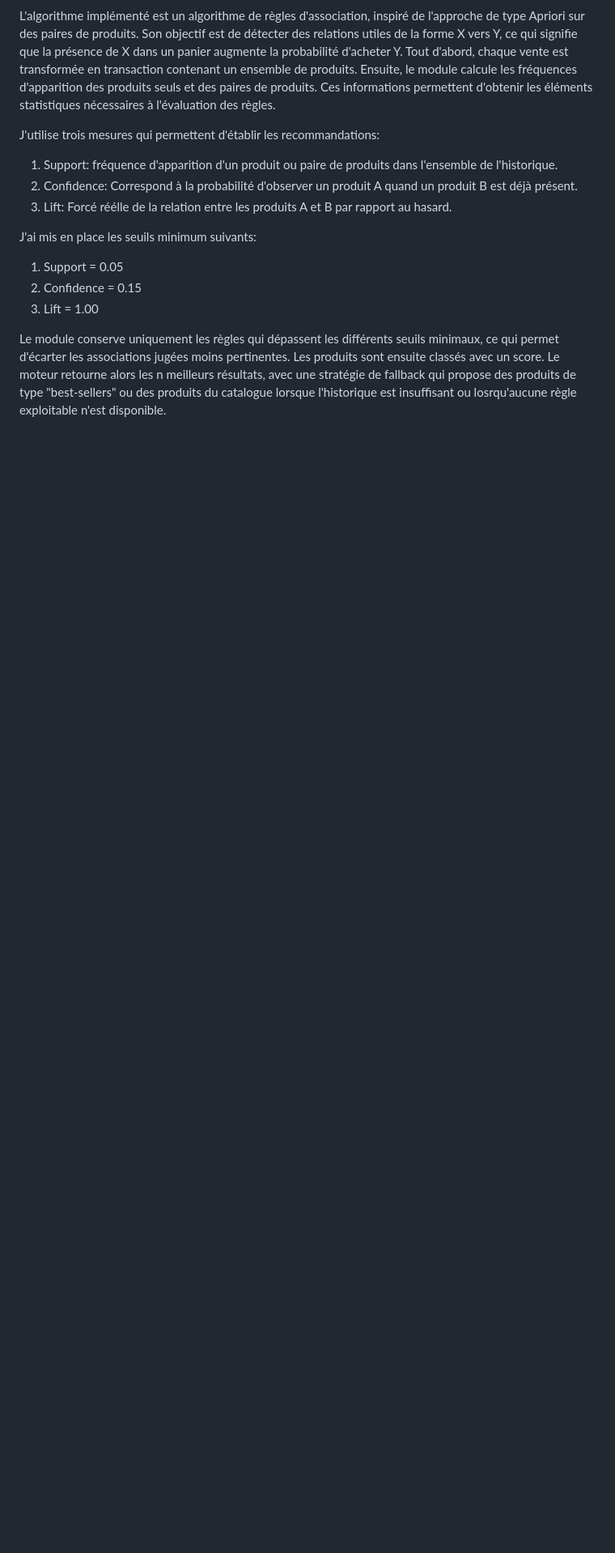
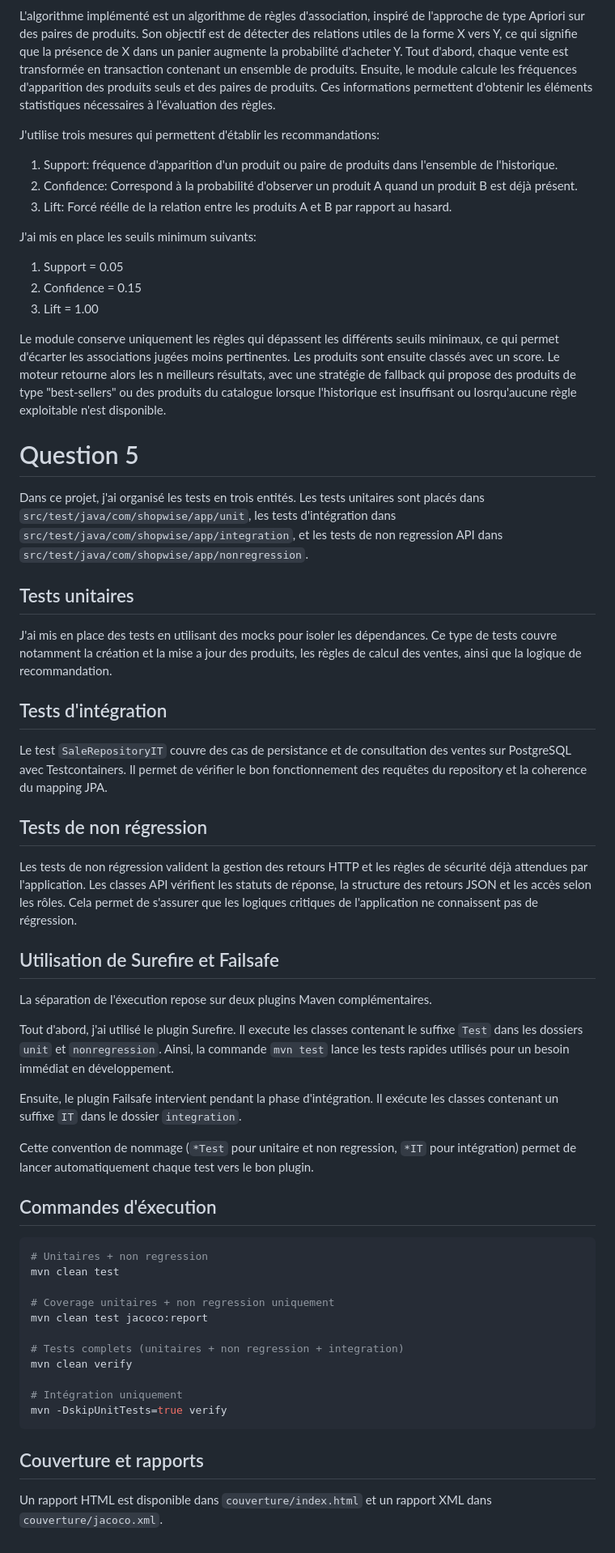
Before and after one commit to ajean73/EDC_B4, a Markdown page: README.md, the part around the change. Shown at 81% size. Drawn GitHub-style; blank space fills up the shorter version.

````diff
--- a/README.md
+++ b/README.md
@@ -194,3 +194,49 @@ J'ai mis en place les seuils minimum suivants:
 3. Lift = 1.00
 
 Le module conserve uniquement les règles qui dépassent les différents seuils minimaux, ce qui permet d'écarter les associations jugées moins pertinentes. Les produits sont ensuite classés avec un score. Le moteur retourne alors les n meilleurs résultats, avec une stratégie de fallback qui propose des produits de type "best-sellers" ou des produits du catalogue lorsque l'historique est insuffisant ou losrqu'aucune règle exploitable n'est disponible.
+
+# Question 5
+
+Dans ce projet, j'ai organisé les tests en trois entités. Les tests unitaires sont placés dans `src/test/java/com/shopwise/app/unit`, les tests d'intégration dans `src/test/java/com/shopwise/app/integration`, et les tests de non regression API dans `src/test/java/com/shopwise/app/nonregression`.
+
+## Tests unitaires
+
+J'ai mis en place des tests en utilisant des mocks pour isoler les dépendances. Ce type de tests couvre notamment la création et la mise a jour des produits, les règles de calcul des ventes, ainsi que la logique de recommandation.
+
+## Tests d'intégration
+
+Le test `SaleRepositoryIT` couvre des cas de persistance et de consultation des ventes sur PostgreSQL avec Testcontainers. Il permet de vérifier le bon fonctionnement des requêtes du repository et la coherence du mapping JPA.
+
+## Tests de non régression
+
+Les tests de non régression valident la gestion des retours HTTP et les règles de sécurité déjà attendues par l'application. Les classes API vérifient les statuts de réponse, la structure des retours JSON et les accès selon les rôles. Cela permet de s'assurer que les logiques critiques de l'application ne connaissent pas de régression.
+
+## Utilisation de Surefire et Failsafe
+
+La séparation de l'éxecution repose sur deux plugins Maven complémentaires.
+
+Tout d'abord, j'ai utilisé le plugin Surefire. Il execute les classes contenant le suffixe `Test` dans les dossiers `unit` et `nonregression`. Ainsi, la commande `mvn test` lance les tests rapides utilisés pour un besoin immédiat en développement.
+
+Ensuite, le plugin Failsafe intervient pendant la phase d'intégration. Il exécute les classes contenant un suffixe `IT` dans le dossier `integration`.
+
+Cette convention de nommage (`*Test` pour unitaire et non regression, `*IT` pour intégration) permet de lancer automatiquement chaque test vers le bon plugin.
+
+## Commandes d'éxecution
+
+```bash
+# Unitaires + non regression
+mvn clean test
+
+# Coverage unitaires + non regression uniquement
+mvn clean test jacoco:report
+
+# Tests complets (unitaires + non regression + integration)
+mvn clean verify
+
+# Intégration uniquement
+mvn -DskipUnitTests=true verify
+```
+
+## Couverture et rapports
+
+Un rapport HTML est disponible dans `couverture/index.html` et un rapport XML dans `couverture/jacoco.xml`.
````
